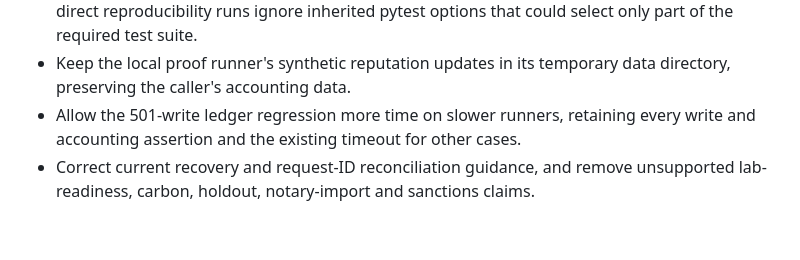
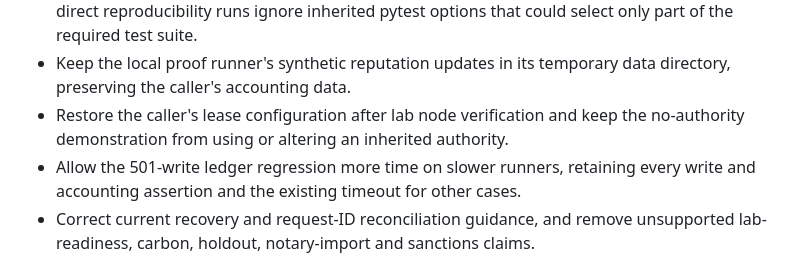
Before and after one commit to thequantumfalcon/kry, a Markdown page: CHANGELOG.md, the part around the change. Rendered like a GitHub page; blank space fills up the shorter version.

Commit message:
docs: record lab lease isolation correction
Record the scoped lease configuration fix and preservation of an inherited authority. The new regression coverage retains the existing lease acceptance, denial and failure checks.

```diff
--- a/CHANGELOG.md
+++ b/CHANGELOG.md
@@ -47,6 +47,8 @@ and this project adheres to [Semantic Versioning](https://semver.org/spec/v2.0.0
   pytest options that could select only part of the required test suite.
 - Keep the local proof runner's synthetic reputation updates in its temporary
   data directory, preserving the caller's accounting data.
+- Restore the caller's lease configuration after lab node verification and keep
+  the no-authority demonstration from using or altering an inherited authority.
 - Allow the 501-write ledger regression more time on slower runners, retaining
   every write and accounting assertion and the existing timeout for other cases.
 - Correct current recovery and request-ID reconciliation guidance, and remove
```
